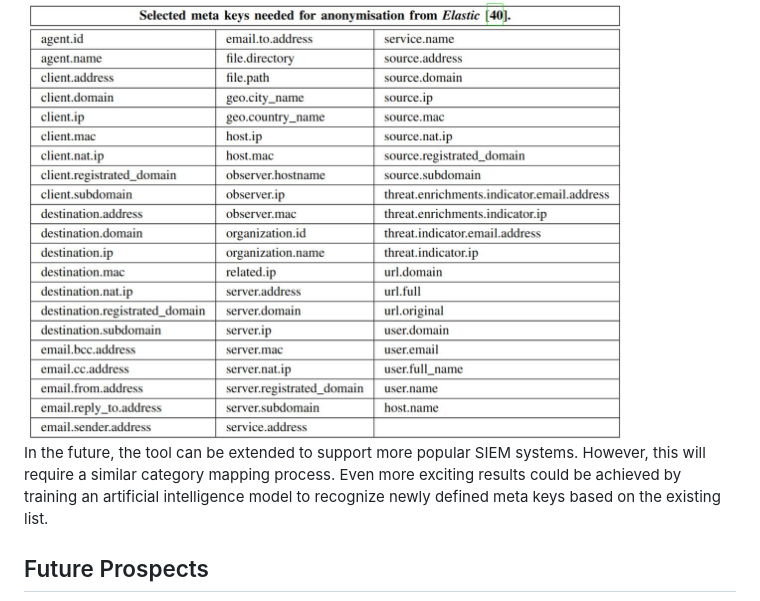
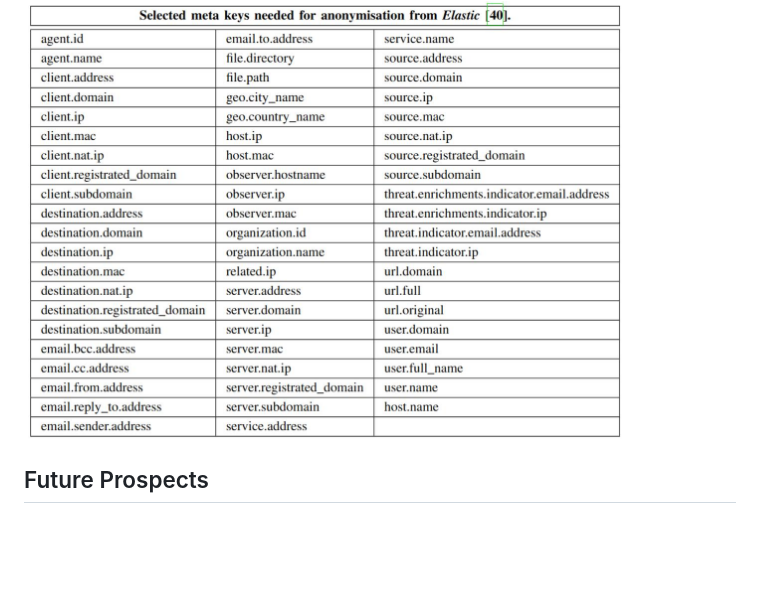
Before and after one commit to ysafonov/Security-Log-Anonymizor, a Markdown page: README.md, the part around the change. GitHub-like rendering; blank space fills up the shorter version.

```diff
--- a/README.md
+++ b/README.md
@@ -72,8 +72,6 @@ As part of this work, we performed the mapping of three widely-used SIEM meta ke
     <img src="images/elk.jpeg" alt="Flowchart diagram of the anonymization tool." width="600"/>
 </div>
 
-In the future, the tool can be extended to support more popular SIEM systems. However, this will require a similar category mapping process. Even more exciting results could be achieved by training an artificial intelligence model to recognize newly defined meta keys based on the existing list.
-
 
 ## Future Prospects
 
```
